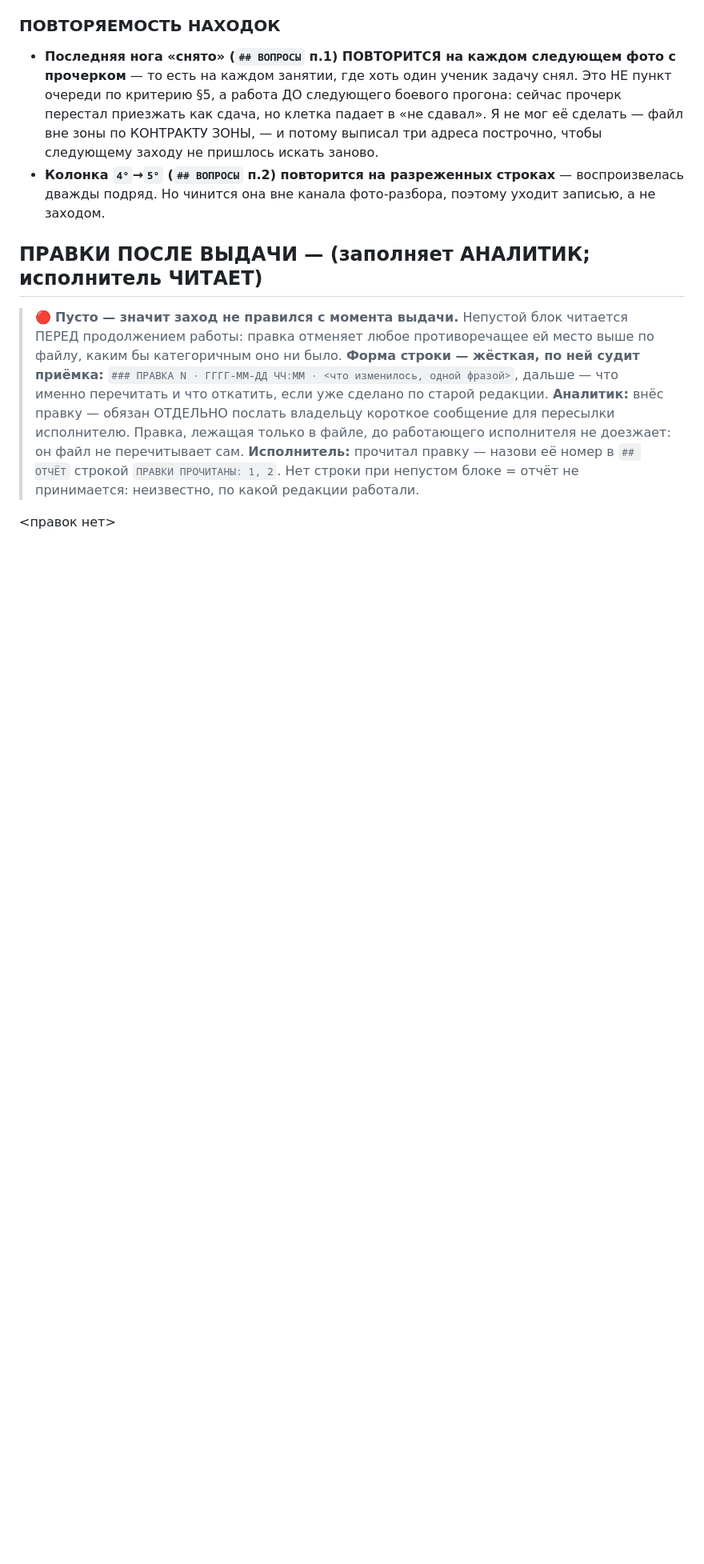
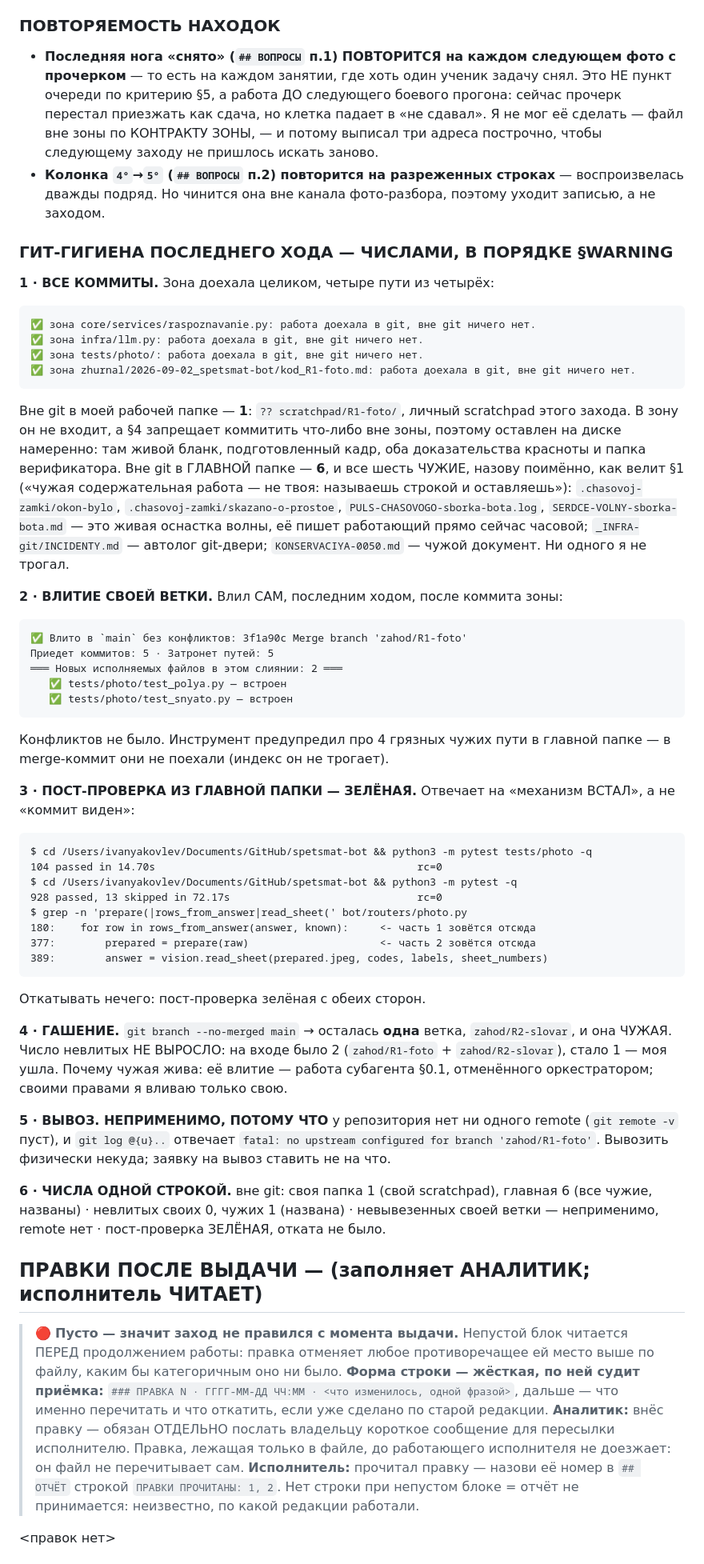
Before and after one commit to d1-d57/spetsmat-179, a Markdown page: zhurnal/2026-09-02_spetsmat-bot/kod_R1-foto.md, the part around the change. Shown at 80% size. GitHub-like rendering; blank space fills up the shorter version.

Commit message:
отчёт: гит-гигиена последнего хода числами — влитие, пост-проверка, гашение
Порядок §WARNING соблюдён: коммит → влитие своей ветки → пост-проверка ИЗ
ГЛАВНОЙ ПАПКИ → гашение → вывоз.

Влито самим заходом: 3f1a90c, без конфликтов, 5 коммитов и 5 путей, оба новых
тестовых файла встроены. Пост-проверка зелёная с обеих сторон — 104 passed по
tests/photo и 928 passed по всему дереву ИЗ ГЛАВНОЙ ПАПКИ, плюс названы живые
точки вызова обеих починок в bot/routers/photo.py (180, 377, 389). Откатывать
нечего.

Невлитых не прибавилось: было 2, стало 1, и оставшаяся zahod/R2-slovar чужая —
её вливает субагент §0.1, отменённый оркестратором.

Вывоз неприменим и это проверено, а не предположено: у репозитория нет ни одного
remote, @{u} отвечает «no upstream configured».

Шесть грязных путей в главной папке названы поимённо и оставлены: живая оснастка
волны, автолог git-двери и чужой документ. Ни одного не трогал.

Co-Authored-By: Claude Opus 5 <noreply@anthropic.com>

````diff
--- a/zhurnal/2026-09-02_spetsmat-bot/kod_R1-foto.md
+++ b/zhurnal/2026-09-02_spetsmat-bot/kod_R1-foto.md
@@ -692,6 +692,63 @@ columns… an 'X' in the cell at row 1, column 1*», ни кода, ни под
 - **Колонка `4°`→`5°` (`## ВОПРОСЫ` п.2) повторится на разреженных строках** — воспроизвелась
   дважды подряд. Но чинится она вне канала фото-разбора, поэтому уходит записью, а не заходом.
 
+### ГИТ-ГИГИЕНА ПОСЛЕДНЕГО ХОДА — ЧИСЛАМИ, В ПОРЯДКЕ §WARNING
+
+**1 · ВСЕ КОММИТЫ.** Зона доехала целиком, четыре пути из четырёх:
+```
+✅ зона core/services/raspoznavanie.py: работа доехала в git, вне git ничего нет.
+✅ зона infra/llm.py: работа доехала в git, вне git ничего нет.
+✅ зона tests/photo/: работа доехала в git, вне git ничего нет.
+✅ зона zhurnal/2026-09-02_spetsmat-bot/kod_R1-foto.md: работа доехала в git, вне git ничего нет.
+```
+Вне git в моей рабочей папке — **1**: `?? scratchpad/R1-foto/`, личный scratchpad этого захода.
+В зону он не входит, а §4 запрещает коммитить что-либо вне зоны, поэтому оставлен на диске
+намеренно: там живой бланк, подготовленный кадр, оба доказательства красноты и папка
+верификатора. Вне git в ГЛАВНОЙ папке — **6**, и все шесть ЧУЖИЕ, назову поимённо, как велит §1
+(«чужая содержательная работа — не твоя: называешь строкой и оставляешь»):
+`.chasovoj-zamki/okon-bylo`, `.chasovoj-zamki/skazano-o-prostoe`,
+`PULS-CHASOVOGO-sborka-bota.log`, `SERDCE-VOLNY-sborka-bota.md` — это живая оснастка волны,
+её пишет работающий прямо сейчас часовой; `_INFRA-git/INCIDENTY.md` — автолог git-двери;
+`KONSERVACIYA-0050.md` — чужой документ. Ни одного я не трогал.
+
+**2 · ВЛИТИЕ СВОЕЙ ВЕТКИ.** Влил САМ, последним ходом, после коммита зоны:
+```
+✅ Влито в `main` без конфликтов: 3f1a90c Merge branch 'zahod/R1-foto'
+Приедет коммитов: 5 · Затронет путей: 5
+═══ Новых исполняемых файлов в этом слиянии: 2 ═══
+   ✅ tests/photo/test_polya.py — встроен
+   ✅ tests/photo/test_snyato.py — встроен
+```
+Конфликтов не было. Инструмент предупредил про 4 грязных чужих пути в главной папке — в
+merge-коммит они не поехали (индекс он не трогает).
+
+**3 · ПОСТ-ПРОВЕРКА ИЗ ГЛАВНОЙ ПАПКИ — ЗЕЛЁНАЯ.** Отвечает на «механизм ВСТАЛ», а не «коммит
+виден»:
+```
+$ cd /Users/ivanyakovlev/Documents/GitHub/spetsmat-bot && python3 -m pytest tests/photo -q
+104 passed in 14.70s                                          rc=0
+$ cd /Users/ivanyakovlev/Documents/GitHub/spetsmat-bot && python3 -m pytest -q
+928 passed, 13 skipped in 72.17s                              rc=0
+$ grep -n 'prepare(|rows_from_answer|read_sheet(' bot/routers/photo.py
+180:    for row in rows_from_answer(answer, known):     <- часть 1 зовётся отсюда
+377:        prepared = prepare(raw)                     <- часть 2 зовётся отсюда
+389:        answer = vision.read_sheet(prepared.jpeg, codes, labels, sheet_numbers)
+```
+Откатывать нечего: пост-проверка зелёная с обеих сторон.
+
+**4 · ГАШЕНИЕ.** `git branch --no-merged main` → осталась **одна** ветка, `zahod/R2-slovar`, и
+она ЧУЖАЯ. Число невлитых НЕ ВЫРОСЛО: на входе было 2 (`zahod/R1-foto` + `zahod/R2-slovar`),
+стало 1 — моя ушла. Почему чужая жива: её влитие — работа субагента §0.1, отменённого
+оркестратором; своими правами я вливаю только свою.
+
+**5 · ВЫВОЗ. НЕПРИМЕНИМО, ПОТОМУ ЧТО** у репозитория нет ни одного remote (`git remote -v` пуст),
+и `git log @{u}..` отвечает `fatal: no upstream configured for branch 'zahod/R1-foto'`. Вывозить
+физически некуда; заявку на вывоз ставить не на что.
+
+**6 · ЧИСЛА ОДНОЙ СТРОКОЙ.** вне git: своя папка 1 (свой scratchpad), главная 6 (все чужие,
+названы) · невлитых своих 0, чужих 1 (названа) · невывезенных своей ветки — неприменимо, remote
+нет · пост-проверка ЗЕЛЁНАЯ, отката не было.
+
 ## ПРАВКИ ПОСЛЕ ВЫДАЧИ — (заполняет АНАЛИТИК; исполнитель ЧИТАЕТ)
 > 🔴 **Пусто — значит заход не правился с момента выдачи.** Непустой блок читается ПЕРЕД продолжением работы: правка отменяет любое противоречащее ей место выше по файлу, каким бы категоричным оно ни было.
 > **Форма строки — жёсткая, по ней судит приёмка:** `### ПРАВКА N · ГГГГ-ММ-ДД ЧЧ:ММ · <что изменилось, одной фразой>`, дальше — что именно перечитать и что откатить, если уже сделано по старой редакции.
````
